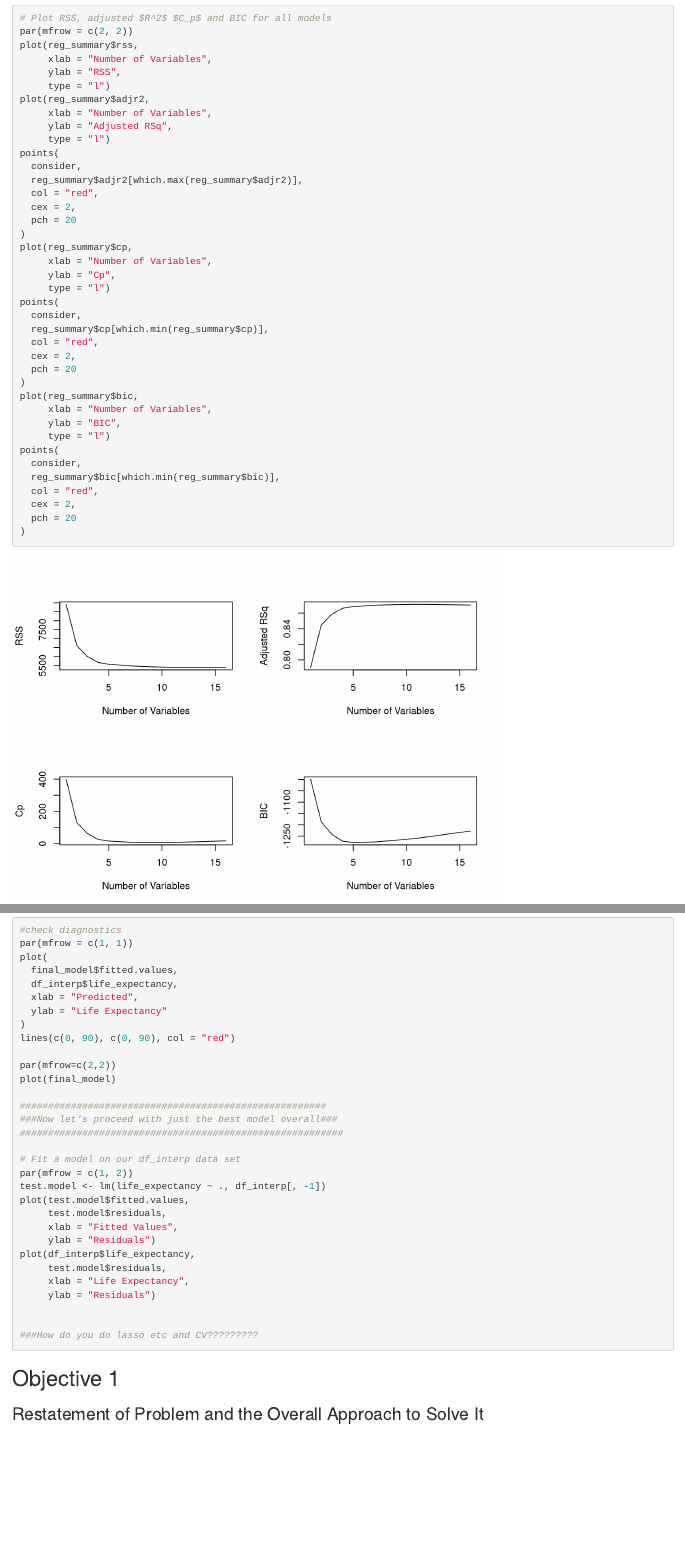
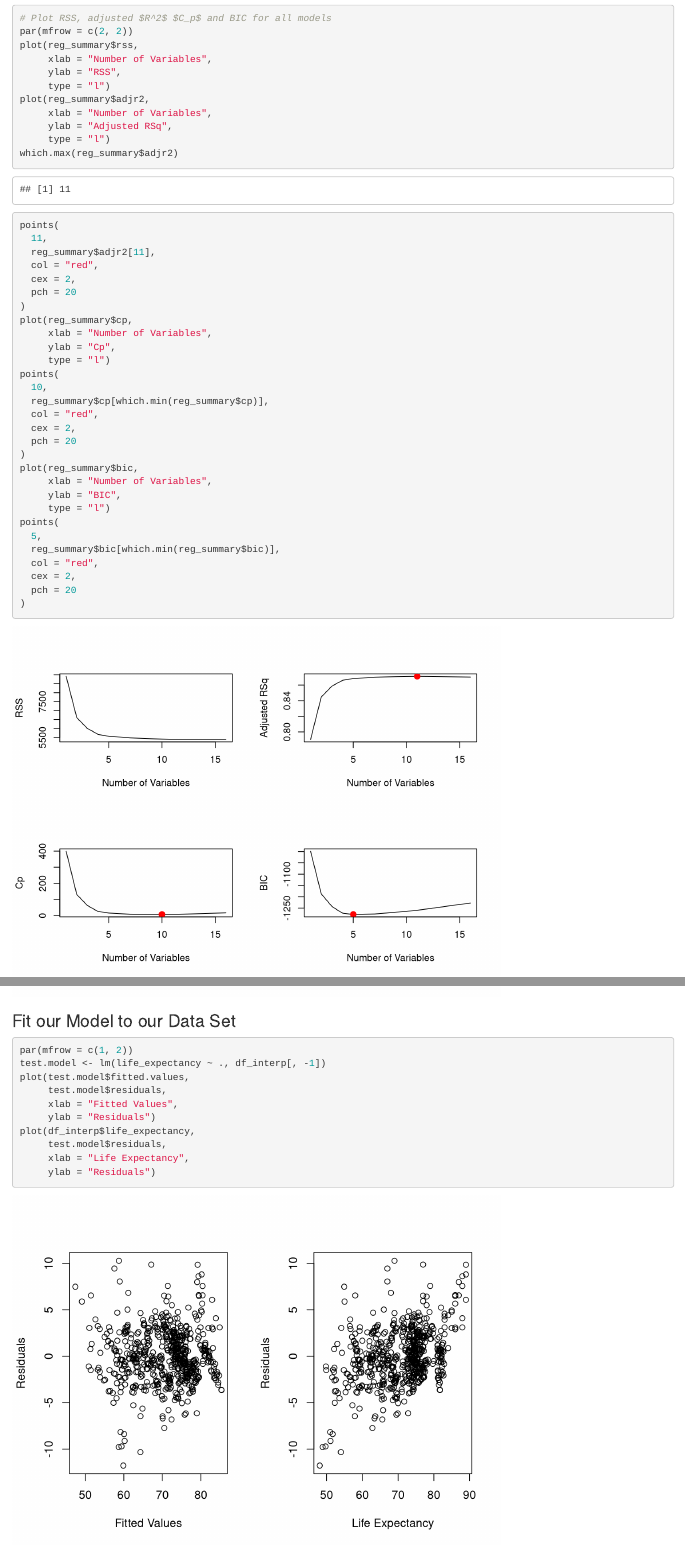
Before and after one commit to mattfarrow1/6372-project-1, an R Markdown document (rmarkdown/project_1.Rmd): the page in a window 1100 px wide, from 5740 px down, and a second part further down, joined at a grey line. Rendered offline with R 4.5, knitr and Pandoc, with nearby package versions; some code elsewhere in the file could not run offline; column names are cleaned by a stand-in for the janitor package.

Commit message:
got the regression model running

````diff
--- a/rmarkdown/project_1.Rmd
+++ b/rmarkdown/project_1.Rmd
@@ -194,9 +191,10 @@
      xlab = "Number of Variables",
      ylab = "Adjusted RSq",
      type = "l")
+which.max(reg_summary$adjr2)
 points(
-  consider,
-  reg_summary$adjr2[which.max(reg_summary$adjr2)],
+  11,
+  reg_summary$adjr2[11],
   col = "red",
   cex = 2,
   pch = 20
@@ -206,7 +204,7 @@
      ylab = "Cp",
      type = "l")
 points(
-  consider,
+  10,
   reg_summary$cp[which.min(reg_summary$cp)],
   col = "red",
   cex = 2,
@@ -217,7 +215,7 @@
      ylab = "BIC",
      type = "l")
 points(
-  consider,
+  5,
   reg_summary$bic[which.min(reg_summary$bic)],
   col = "red",
   cex = 2,
@@ -348,8 +353,11 @@
 
 # Final model summary
 summary(final_model)
+```
 
-#check diagnostics
+### Check Diagnostics
+
+```{r}
 par(mfrow = c(1, 1))
 plot(
   final_model$fitted.values,
@@ -361,12 +369,11 @@
 
 par(mfrow=c(2,2))
 plot(final_model)
+```
 
-######################################################
-###Now let's proceed with just the best model overall###
-#########################################################
+### Fit our Model to our Data Set
 
-# Fit a model on our df_interp data set
+```{r}
 par(mfrow = c(1, 2))
 test.model <- lm(life_expectancy ~ ., df_interp[, -1])
 plot(test.model$fitted.values,
@@ -377,10 +384,6 @@
      test.model$residuals,
      xlab = "Life Expectancy",
      ylab = "Residuals")
-
-
-###How do you do lasso etc and CV?????????
-
 ```
 
 
````
Also changed, not shown: rmarkdown/project_1.Rmd (20 more changed lines).
